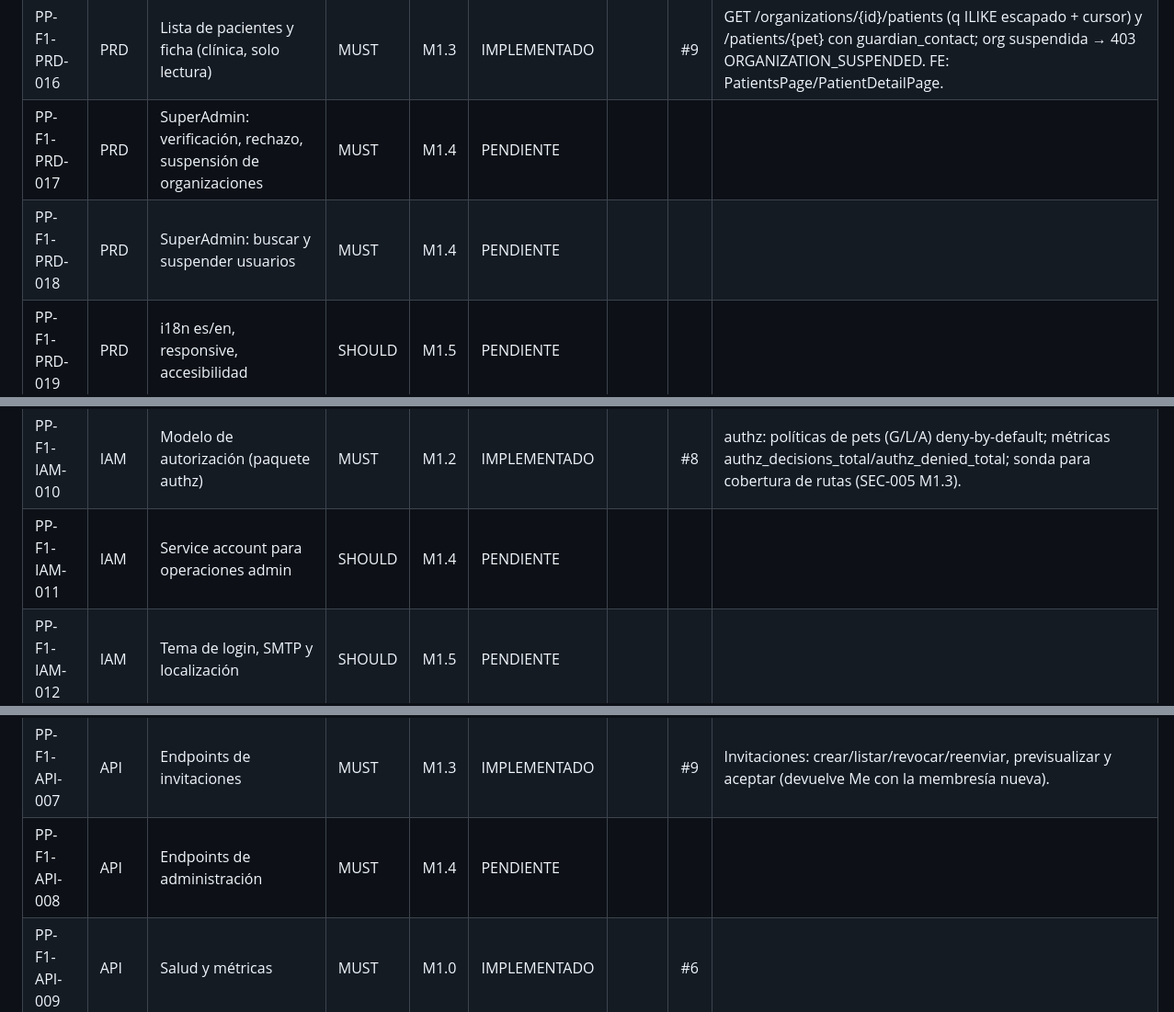
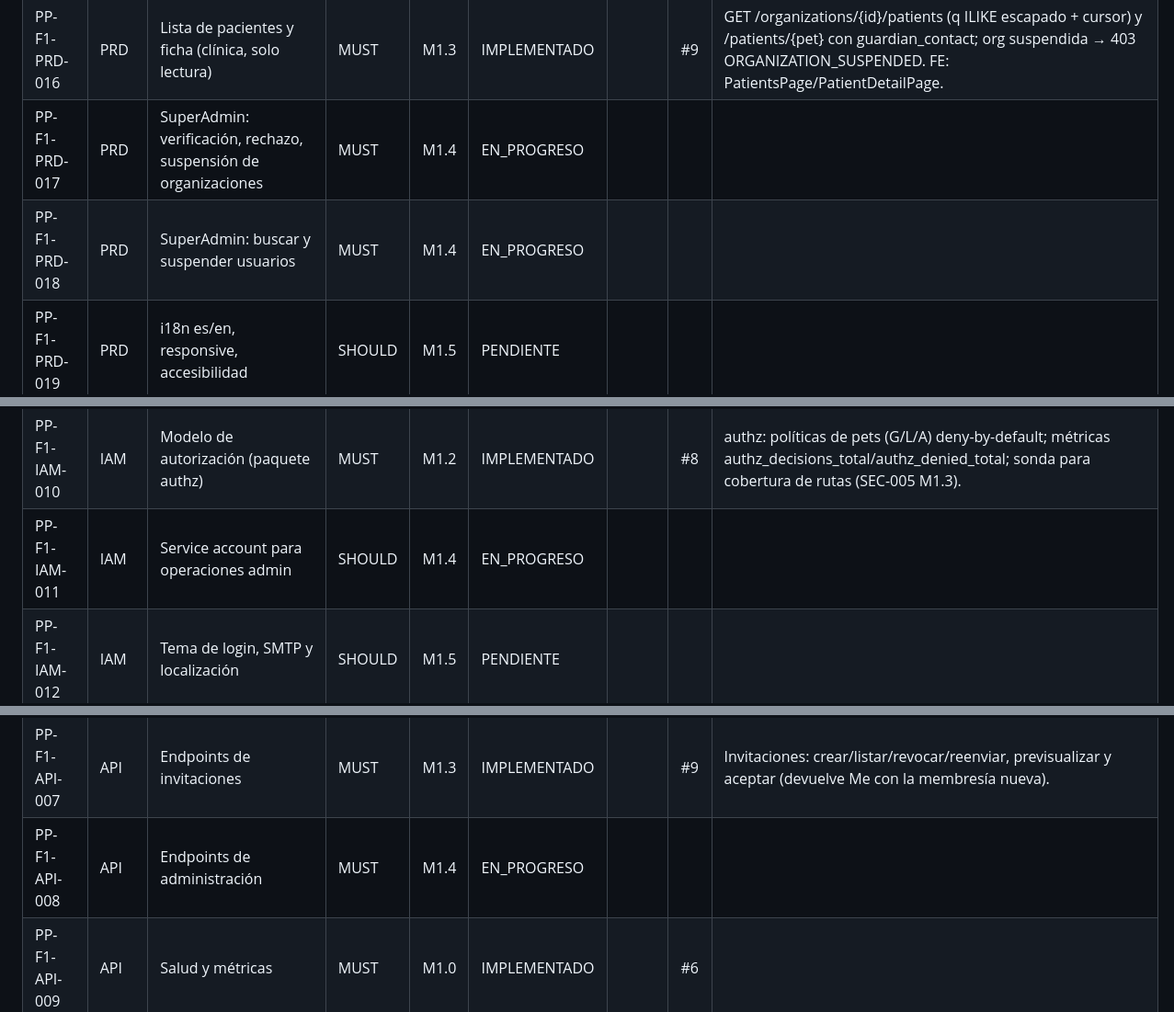
Before and after one commit to edcastanohunter/PetPassport, a Markdown page: docs/tracking/phase-1.md, 3 parts joined by grey strips. Shown at 92% size. Drawn GitHub-style.

```diff
--- a/docs/tracking/phase-1.md
+++ b/docs/tracking/phase-1.md
@@ -21,8 +21,8 @@
 | PP-F1-PRD-014 | PRD | Cambiar rol / retirar miembro (último admin protegido) | MUST | M1.3 | IMPLEMENTADO | | #9 | PATCH/DELETE /organizations/{id}/members/{user}: O1/O2; la caché de membresías se invalida al commit (pierde acceso en el siguiente request). |
 | PP-F1-PRD-015 | PRD | Vincular mascota a clínica por código y revocar | MUST | M1.3 | IMPLEMENTADO | | #9 | GET /organizations/lookup?code, POST/DELETE /pets/{id}/care-links: solo clínicas activas (I5), máx 20 (I8), idempotente (200). FE: CareLinksPanel con previsualización. |
 | PP-F1-PRD-016 | PRD | Lista de pacientes y ficha (clínica, solo lectura) | MUST | M1.3 | IMPLEMENTADO | | #9 | GET /organizations/{id}/patients (q ILIKE escapado + cursor) y /patients/{pet} con guardian_contact; org suspendida → 403 ORGANIZATION_SUSPENDED. FE: PatientsPage/PatientDetailPage. |
-| PP-F1-PRD-017 | PRD | SuperAdmin: verificación, rechazo, suspensión de organizaciones | MUST | M1.4 | PENDIENTE | | | |
-| PP-F1-PRD-018 | PRD | SuperAdmin: buscar y suspender usuarios | MUST | M1.4 | PENDIENTE | | | |
+| PP-F1-PRD-017 | PRD | SuperAdmin: verificación, rechazo, suspensión de organizaciones | MUST | M1.4 | EN_PROGRESO | | | |
+| PP-F1-PRD-018 | PRD | SuperAdmin: buscar y suspender usuarios | MUST | M1.4 | EN_PROGRESO | | | |
 | PP-F1-PRD-019 | PRD | i18n es/en, responsive, accesibilidad | SHOULD | M1.5 | PENDIENTE | | | |
 | PP-F1-PRD-020 | PRD | Páginas legales y consentimiento versionado | MUST | M1.1 | IMPLEMENTADO | | #7 | identity.consent_versions con semilla 2026-10-draft; GET /legal/current; modal de re-consentimiento. |
 | PP-F1-DOM-001 | DOM | Glosario / lenguaje ubicuo aplicado en código | MUST | M1.0 | IMPLEMENTADO | | #6 |  |
@@ -59,7 +59,7 @@
 | PP-F1-IAM-008 | IAM | Principal y membresías con caché | MUST | M1.3 | IMPLEMENTADO | | #9 | Principal con membresías desde read_partnernetwork (incluye display_name/estado); caché LRU 60 s (cota 10 000) invalidada por eventos; pruebas TTL/LRU/invalidación/concurrencia. |
 | PP-F1-IAM-009 | IAM | Aprovisionamiento JIT de UserAccount | MUST | M1.1 | IMPLEMENTADO | | #7 | identity/app.Service.Resolve: upsert JIT, throttle 5 min en memoria. |
 | PP-F1-IAM-010 | IAM | Modelo de autorización (paquete authz) | MUST | M1.2 | IMPLEMENTADO | | #8 | authz: políticas de pets (G/L/A) deny-by-default; métricas authz_decisions_total/authz_denied_total; sonda para cobertura de rutas (SEC-005 M1.3).
-| PP-F1-IAM-011 | IAM | Service account para operaciones admin | SHOULD | M1.4 | PENDIENTE | | | |
+| PP-F1-IAM-011 | IAM | Service account para operaciones admin | SHOULD | M1.4 | EN_PROGRESO | | | |
 | PP-F1-IAM-012 | IAM | Tema de login, SMTP y localización | SHOULD | M1.5 | PENDIENTE | | | |
 | PP-F1-IAM-013 | IAM | Cierre de sesión | MUST | M1.1 | IMPLEMENTADO | | #7 | signoutRedirect con id_token_hint; /auth/logout limpia estado. |
 | PP-F1-API-001 | API | Convenciones REST | MUST | M1.1 | IMPLEMENTADO | | #7 | Convenciones aplicadas en /me*; validación de contrato en tests. |
@@ -69,7 +69,7 @@
 | PP-F1-API-005 | API | Endpoints de vínculos y pacientes | MUST | M1.3 | IMPLEMENTADO | | #9 | Lookup por código, care-links grant/revoke, pacientes y ficha (x-pp-action declarada; contrato OpenAPI + spectral). |
 | PP-F1-API-006 | API | Endpoints de organizaciones y miembros | MUST | M1.3 | IMPLEMENTADO | | #9 | Organizaciones y miembros (OrganizationOrSummary: completa para miembros/super_admin, resumen para el resto). |
 | PP-F1-API-007 | API | Endpoints de invitaciones | MUST | M1.3 | IMPLEMENTADO | | #9 | Invitaciones: crear/listar/revocar/reenviar, previsualizar y aceptar (devuelve Me con la membresía nueva). |
-| PP-F1-API-008 | API | Endpoints de administración | MUST | M1.4 | PENDIENTE | | | |
+| PP-F1-API-008 | API | Endpoints de administración | MUST | M1.4 | EN_PROGRESO | | | |
 | PP-F1-API-009 | API | Salud y métricas | MUST | M1.0 | IMPLEMENTADO | | #6 |  |
 | PP-F1-API-010 | API | Validación de payloads | MUST | M1.1 | IMPLEMENTADO | | #7 | nethttp-middleware (kin-openapi) por operación: 422 con errors[]; 415 por Content-Type. |
 | PP-F1-API-011 | API | Catálogo de errores | MUST | M1.1 | IMPLEMENTADO | | #7 | Catálogo F1 en platform/problem; códigos de otros hitos se añaden al usarse. |
```
Also changed, not shown: other parts of docs/tracking/phase-1.md (+9 -9 lines).
